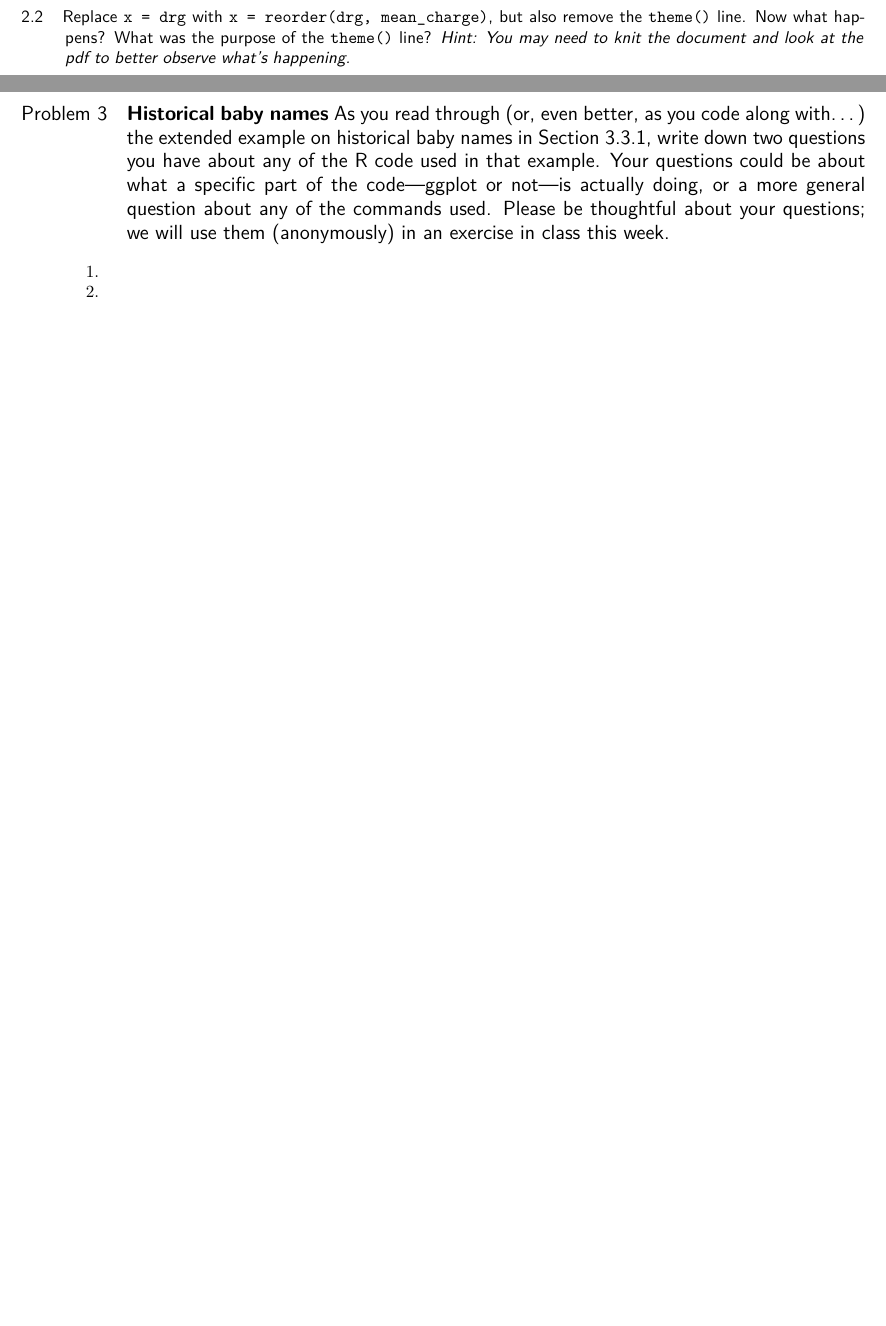
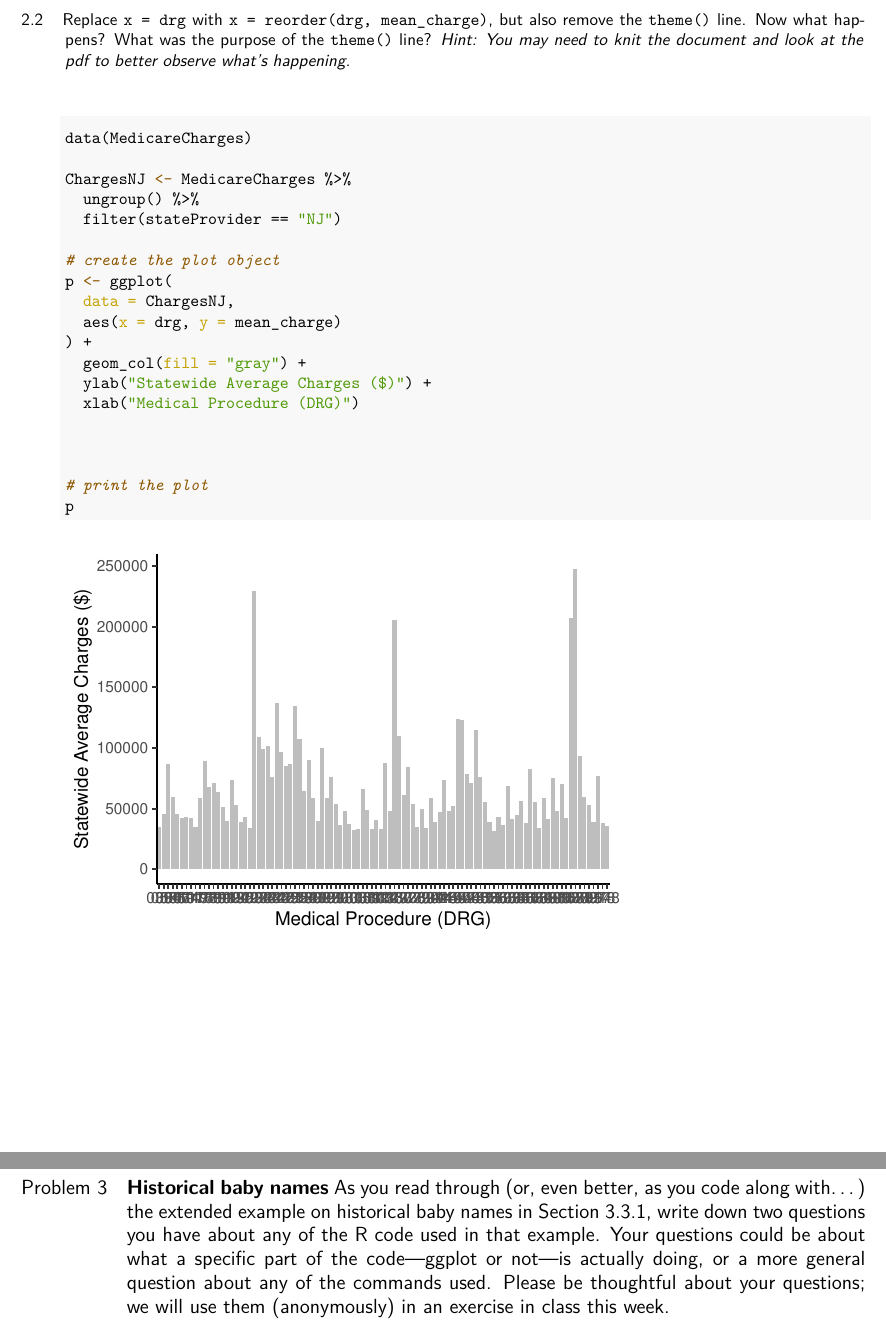
Before and after one commit to zijiamherst/datascience, an R Markdown document (problem_sets/rs1.Rmd): two parts of pages 6 and 7 of 8 before the commit and two parts of pages 7 and 8 of 9 after it, joined at a grey line, cut so that both start at the same text, the shorter picture padded with empty space. The pictures show the output file problem_sets/rs1.pdf that the author committed with the source.

Commit message:
Problem 2 solved

````diff
--- a/problem_sets/rs1.Rmd
+++ b/problem_sets/rs1.Rmd
@@ -187,8 +198,26 @@ p
 
 ## <!-- 2.2 -->Replace `x = drg` with `x = reorder(drg, mean_charge)`, but also remove the `theme()` line.  Now what happens?  What was the purpose of the `theme()` line?  *Hint: You may need to knit the document and look at the pdf to better observe what's happening.*
 
-```{r}
+```{r recreation6, fig.width=4.5, fig.height=3.2}
+data(MedicareCharges)
 
+ChargesNJ <- MedicareCharges %>%
+  ungroup() %>%
+  filter(stateProvider == "NJ")
+
+# create the plot object
+p <- ggplot(
+  data = ChargesNJ,
+  aes(x = drg, y = mean_charge)
+) +
+  geom_col(fill = "gray") +
+  ylab("Statewide Average Charges ($)") +
+  xlab("Medical Procedure (DRG)")
+
+
+
+# print the plot
+p
 ```
 
 
````
Also changed, not shown: problem_sets/rs1.pdf, problem_sets/rs1.Rmd (15 more changed lines).
